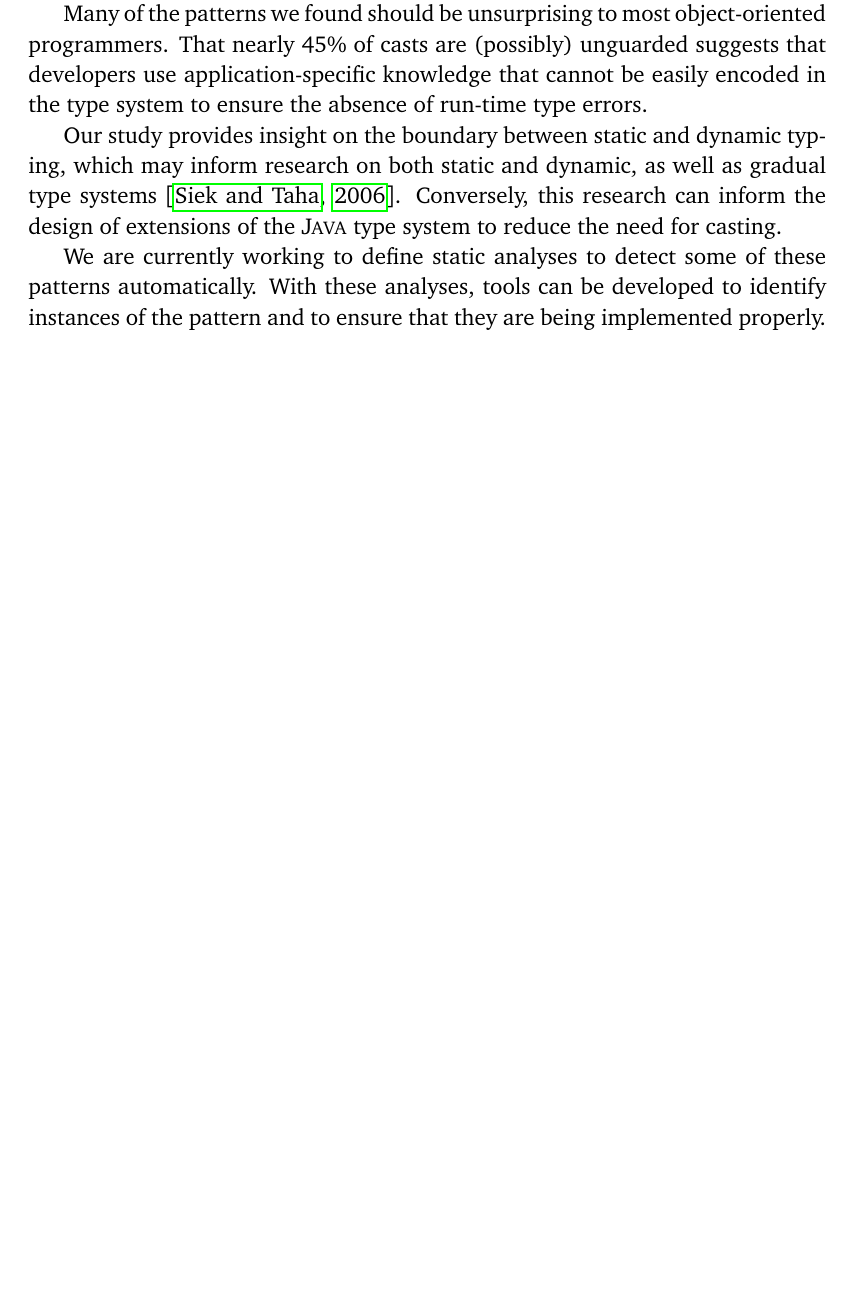
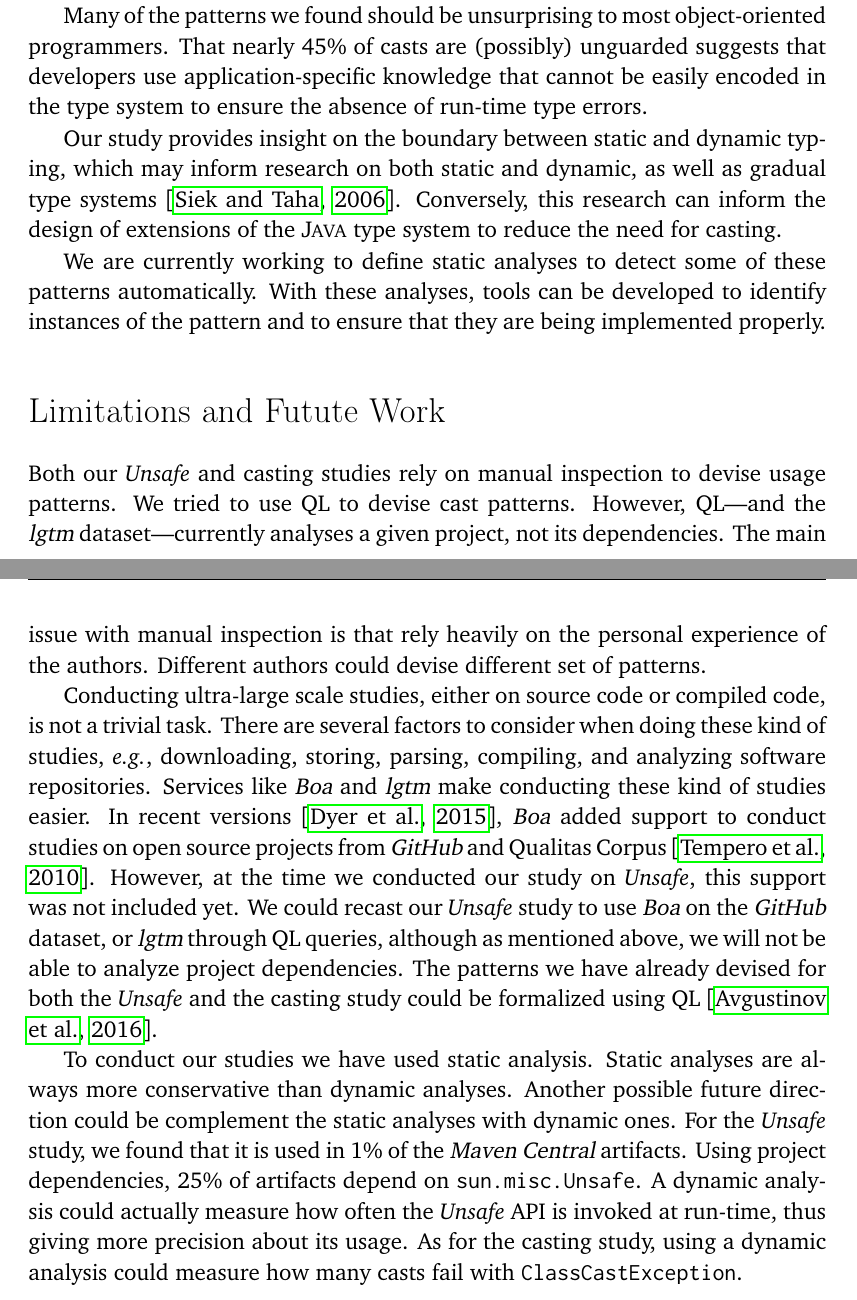
Before and after one commit to acuarica/phd-thesis, a LaTeX thesis (phd-thesis.tex, which reads cha-conclusions.tex): part of page 130 of 168 before the commit and two parts of pages 130 and 131 of 170 after it, the two joined at a grey line, cut so that both start at the same text, the shorter picture padded with empty space. Compiled offline with pdfLaTeX.

Commit message:
More conclusions.

```diff
--- a/cha-conclusions.tex
+++ b/cha-conclusions.tex
@@ -68,11 +68,38 @@ We are currently working to define static analyses to detect some of these patte
 With these analyses,
 tools can be developed to identify instances of the pattern and to ensure that they are being implemented properly.
 
-% \section{Futute Work and Limitations}
+\section*{Limitations and Futute Work}
 
-% TODO: recast these studies with boa or ql to using repos, eg github datasets.
-% TODO: unsafe using source code, instead of bytecode. src with  boa or ql.
-% Maybe 5 pages or more.
+Both our \unsafe{} and casting studies rely on manual inspection to devise usage patterns.
+We tried to use \ql{} to devise cast patterns.
+However, \ql{}---and the \lgtm{} dataset---currently analyses a given project,
+not its dependencies.
+The main issue with manual inspection is that rely heavily on the personal experience of the authors.
+Different authors could devise different set of patterns.
+
+Conducting ultra-large scale studies, either on source code or compiled code, is not a trivial task.
+There are several factors to consider when doing these kind of studies,
+\eg{}, downloading, storing, parsing, compiling,
+and analyzing software repositories.
+Services like \boa{} and \lgtm{} make conducting these kind of studies easier.
+In recent versions~\citep{boa-github},
+\boa{} added support to conduct studies on open source projects from \github{} and Qualitas Corpus~\citep{temperoQualitasCorpusCurated2010}.
+However, at the time we conducted our study on \unsafe{},
+this support was not included yet.
+We could recast our \unsafe{} study to use \boa{} on the \github{} dataset,
+or \lgtm{} through \ql{} queries, although as mentioned above,
+we will not be able to analyze project dependencies.
+The patterns we have already devised for both the \unsafe{} and the casting study could be formalized using \ql{}~\citep{avgustinovQLObjectorientedQueries2016}.
+
+To conduct our studies we have used static analysis.
+Static analyses are always more conservative than dynamic analyses.
+Another possible future direction could be complement the static analyses with dynamic ones.
+For the \unsafe{} study,
+we found that it is used in 1\% of the \mavencentral{} artifacts.
+Using project dependencies, 25\% of artifacts depend on \smu{}.
+A dynamic analysis could actually measure how often the \unsafe{} \api{} is invoked at run-time,
+thus giving more precision about its usage.
+As for the casting study,
+using a dynamic analysis could measure how many casts fail with \code{ClassCastException}.
+
 % What insights did you gain, can you summarize to what degree you answered the RQs?
-% What limitations?
-% What future work?
```
